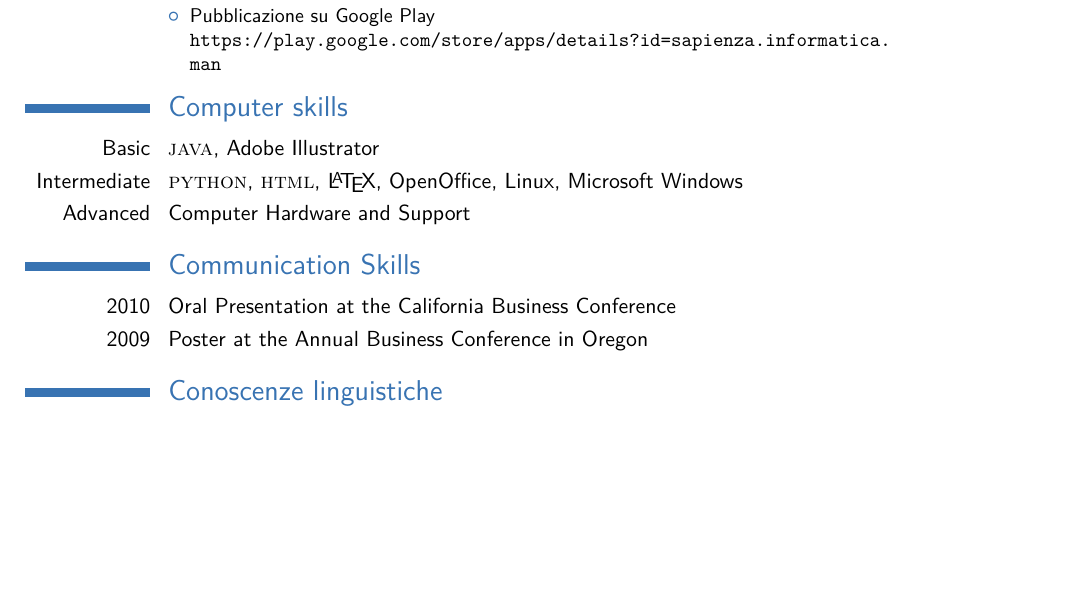
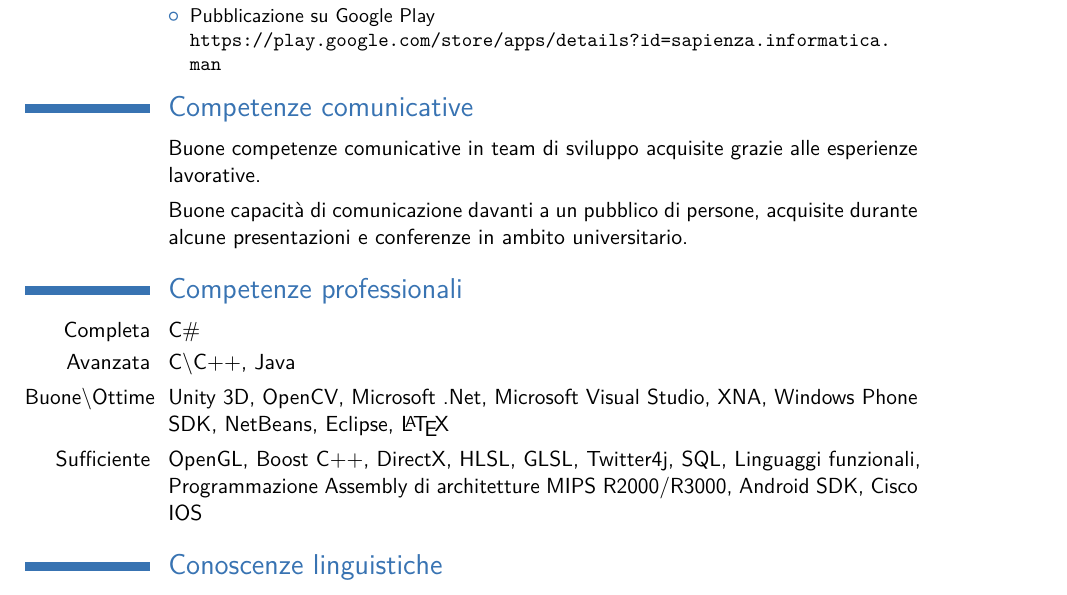
Before and after one commit to DarioGangi/curriculum, a LaTeX CV (cv_7.tex): part of page 3 of 4 before the commit and part of page 3 of 8 after it, cut so that both start at the same text, the shorter picture padded with empty space. Compiled offline with pdfLaTeX.

Commit message:
aggiunti allegati

```diff
--- a/cv_7.tex
+++ b/cv_7.tex
@@ -32,6 +32,7 @@
 
 \usepackage{booktabs}
 \usepackage[scale=0.75]{geometry} % Reduce document margins
+\usepackage[final]{pdfpages}
 
 \definecolor{cvcolor}{RGB}{56, 115, 178}
 
@@ -218,23 +219,25 @@
 }
 
 %----------------------------------------------------------------------------------------
+%	COMMUNICATION SKILLS SECTION
+%----------------------------------------------------------------------------------------
+
+\section{Competenze comunicative}
+
+\cvitem{}{Buone competenze comunicative in team di sviluppo acquisite grazie alle esperienze lavorative.}
+\cvitem{}{Buone capacit\`{a} di comunicazione davanti a un pubblico di persone, acquisite durante alcune presentazioni e conferenze in ambito universitario.}
+
+
+%----------------------------------------------------------------------------------------
 %	COMPUTER SKILLS SECTION
 %----------------------------------------------------------------------------------------
 
-\section{Computer skills}
+\section{Competenze professionali}
 
-\cvitem{Basic}{\textsc{java}, Adobe Illustrator}
-\cvitem{Intermediate}{\textsc{python}, \textsc{html}, \LaTeX, OpenOffice, Linux, Microsoft Windows}
-\cvitem{Advanced}{Computer Hardware and Support}
-
-%----------------------------------------------------------------------------------------
-%	COMMUNICATION SKILLS SECTION
-%----------------------------------------------------------------------------------------
-
-\section{Communication Skills}
-
-\cvitem{2010}{Oral Presentation at the California Business Conference}
-\cvitem{2009}{Poster at the Annual Business Conference in Oregon}
+\cvitem{Completa}{C\#}
+\cvitem{Avanzata}{C\textbackslash C++, Java}
+\cvitem{Buone\textbackslash Ottime}{Unity 3D, OpenCV, Microsoft .Net, Microsoft Visual Studio, XNA, Windows Phone SDK, NetBeans, Eclipse, \LaTeX}
+\cvitem{Sufficiente}{OpenGL, Boost C++, DirectX, HLSL, GLSL, Twitter4j, SQL, Linguaggi funzionali, Programmazione Assembly di architetture MIPS R2000/R3000, Android SDK, Cisco IOS}
 
 %----------------------------------------------------------------------------------------
 %	LANGUAGES SECTION
```
Also changed, not shown: aiv1.pdf (added), aiv2.pdf (added), cv_7.pdf, voto_magistrale.pdf (added), voto_triennale.pdf (added), cv_7.tex (6 more changed lines), 4 other files.
